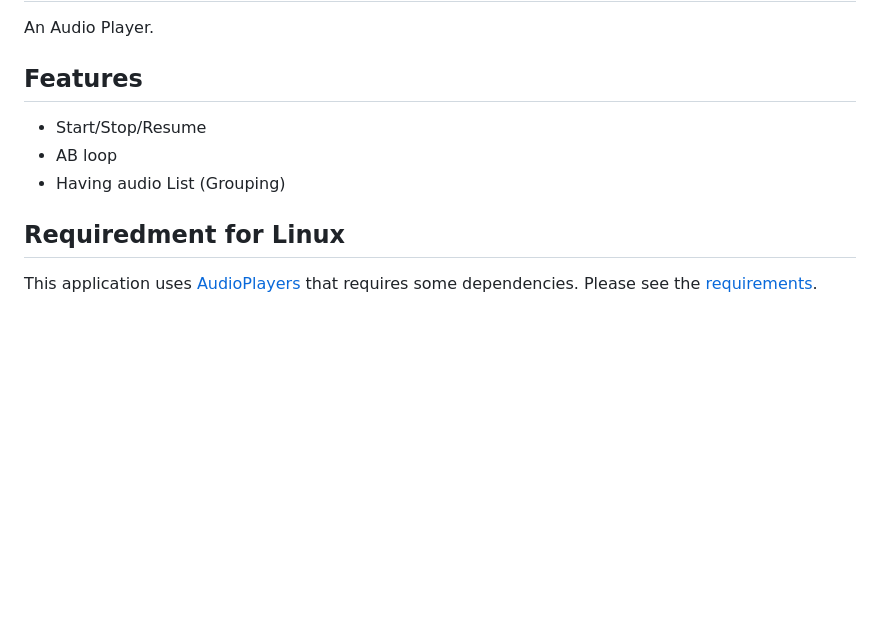
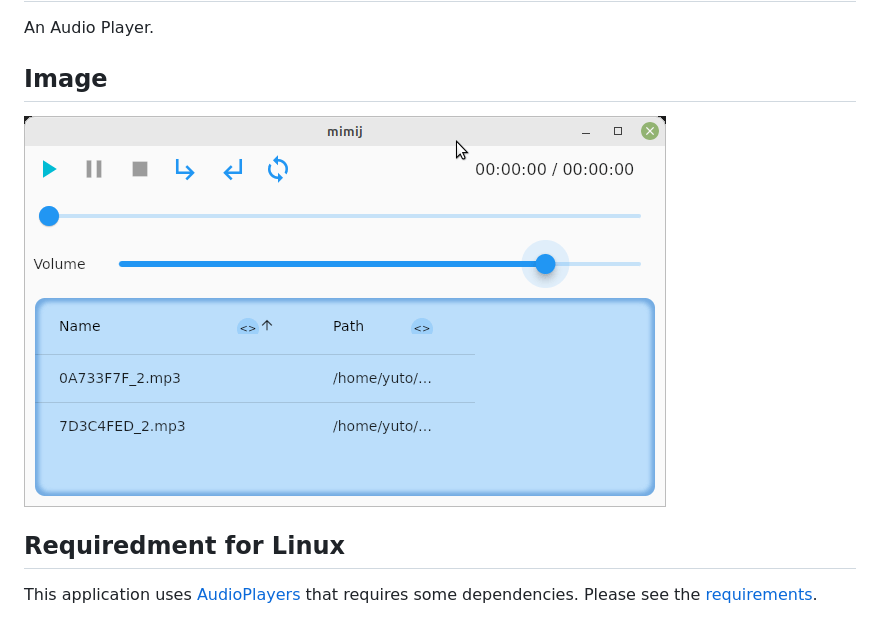
Before and after one commit to yuto-yuto/mimij, a Markdown page: README.md, the part around the change. GitHub-like rendering; pictures changed too: assets/mimij.png (added); blank space fills up the shorter version.

Commit message:
Add capture to readme

```diff
--- a/README.md
+++ b/README.md
@@ -2,11 +2,10 @@
 
 An Audio Player.
 
-## Features
+## Image
 
-* Start/Stop/Resume
-* AB loop
-* Having audio List (Grouping)
+![Capture](./assets/mimij.png)
+
 
 ## Requiredment for Linux
 
```
